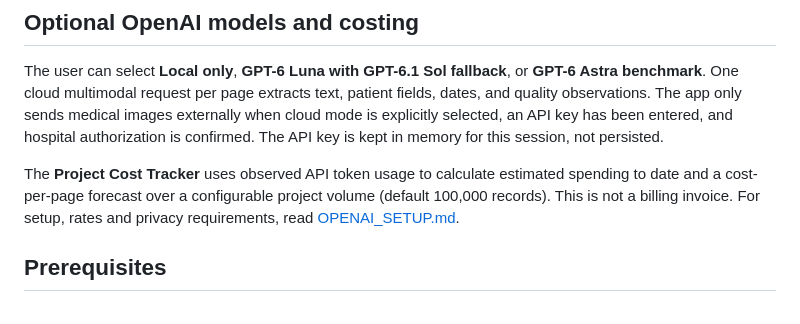
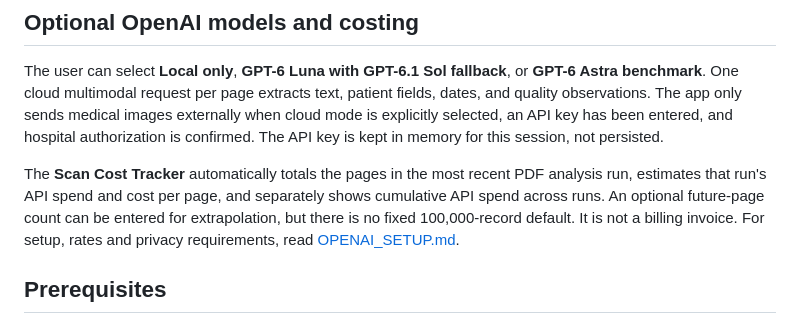
Before and after one commit to bewayo2/scanauditor, a Markdown page: README.md, the part around the change. Drawn GitHub-style.

Commit message:
Clarify dynamic run-scoped cost tracker in README

```diff
--- a/README.md
+++ b/README.md
@@ -62,7 +62,7 @@ Results are **Automated QA Passed**, **Review Required**, or **Analysis Failed**
 
 The user can select **Local only**, **GPT-6 Luna with GPT-6.1 Sol fallback**, or **GPT-6 Astra benchmark**. One cloud multimodal request per page extracts text, patient fields, dates, and quality observations. The app only sends medical images externally when cloud mode is explicitly selected, an API key has been entered, and hospital authorization is confirmed. The API key is kept in memory for this session, not persisted.
 
-The **Project Cost Tracker** uses observed API token usage to calculate estimated spending to date and a cost-per-page forecast over a configurable project volume (default 100,000 records). This is not a billing invoice. For setup, rates and privacy requirements, read [OPENAI_SETUP.md](OPENAI_SETUP.md).
+The **Scan Cost Tracker** automatically totals the pages in the most recent PDF analysis run, estimates that run's API spend and cost per page, and separately shows cumulative API spend across runs. An optional future-page count can be entered for extrapolation, but there is no fixed 100,000-record default. It is not a billing invoice. For setup, rates and privacy requirements, read [OPENAI_SETUP.md](OPENAI_SETUP.md).
 
 ## Prerequisites
 
```
